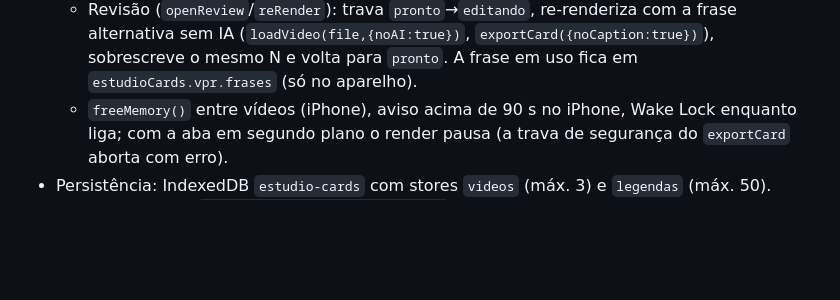
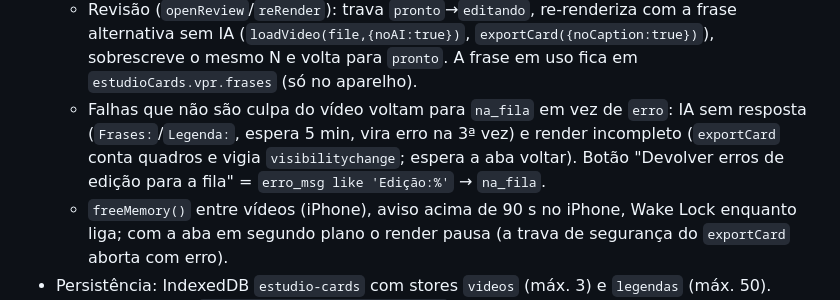
Before and after one commit to ljhonatta/estudio-de-cards, a Markdown page: CLAUDE.md, the part around the change. GitHub-like rendering; blank space fills up the shorter version.

Commit message:
CLAUDE.md: proteções do modo automático
Co-Authored-By: Claude Opus 5.5 <noreply@anthropic.com>

```diff
--- a/CLAUDE.md
+++ b/CLAUDE.md
@@ -16,6 +16,7 @@ Web app pessoal do Jhonatta (@ojhonatta1) para produzir Reels no formato card. T
   - Contrato: tabela `videos` (`numero`, `status` `baixando|na_fila|editando|pronto|agendado|postado|erro`, `autor_origem`, `legenda_origem`, `legenda`, `frases_alternativas` jsonb de textos, `arquivo_entrada`, `arquivo_pronto`, `conta_id`, `ordem`, `erro_msg`); bucket `videos` com `entrada/video-N.mp4` → `prontos/video-N.mp4` + `prontos/legenda-N.txt`. O agendador do VPR posta só `pronto` com `conta_id`.
   - Loop (`autoLoop`): `claimNext` pega o menor `numero` em `na_fila` e trava com update condicional (`status=na_fila` → `editando`; preso em `editando` há 20 min volta para a fila) → baixa a entrada → `loadVideo` (cena × texto, transcrição) → `state.pipeP` (frase lida + 3 ideias com `melhor`) → usa a melhor, salva as outras 2 em `frases_alternativas` → `exportCard()` (precisa sair MP4) → legenda (`job.capP`, melhor das 3) + `🎥 @autor_origem` → sobe os dois arquivos (`upsert`) → `status=pronto` com `legenda`, `arquivo_pronto`, `conta_id` (primeira conta ativa se vazio) e `ordem`. Erro → `status=erro`, `erro_msg='Edição: …'` e segue. Modos (`auto.mode`): `agora` (botão Rastrear: edita até a fila esvaziar e para, ou passa para `hora`), `hora` (checkbox, `estudioCards.vpr.hora`; re-rastreia a cada 60 min e retoma ao reabrir no primeiro toque), `continuo` (30 s).
   - Revisão (`openReview`/`reRender`): trava `pronto`→`editando`, re-renderiza com a frase alternativa sem IA (`loadVideo(file,{noAI:true})`, `exportCard({noCaption:true})`), sobrescreve o mesmo N e volta para `pronto`. A frase em uso fica em `estudioCards.vpr.frases` (só no aparelho).
+  - Falhas que não são culpa do vídeo voltam para `na_fila` em vez de `erro`: IA sem resposta (`Frases:`/`Legenda:`, espera 5 min, vira erro na 3ª vez) e render incompleto (`exportCard` conta quadros e vigia `visibilitychange`; espera a aba voltar). Botão "Devolver erros de edição para a fila" = `erro_msg like 'Edição:%'` → `na_fila`.
   - `freeMemory()` entre vídeos (iPhone), aviso acima de 90 s no iPhone, Wake Lock enquanto liga; com a aba em segundo plano o render pausa (a trava de segurança do `exportCard` aborta com erro).
 - Persistência: IndexedDB `estudio-cards` com stores `videos` (máx. 3) e `legendas` (máx. 50). Padrão visual em `localStorage['estudioCards.v1']`.
 - Layout do card: canvas 1080×1920; todo o conteúdo fica entre `FEED_TOP=285` e `FEED_BOT=1635` (área 4:5 do Feed).
```
